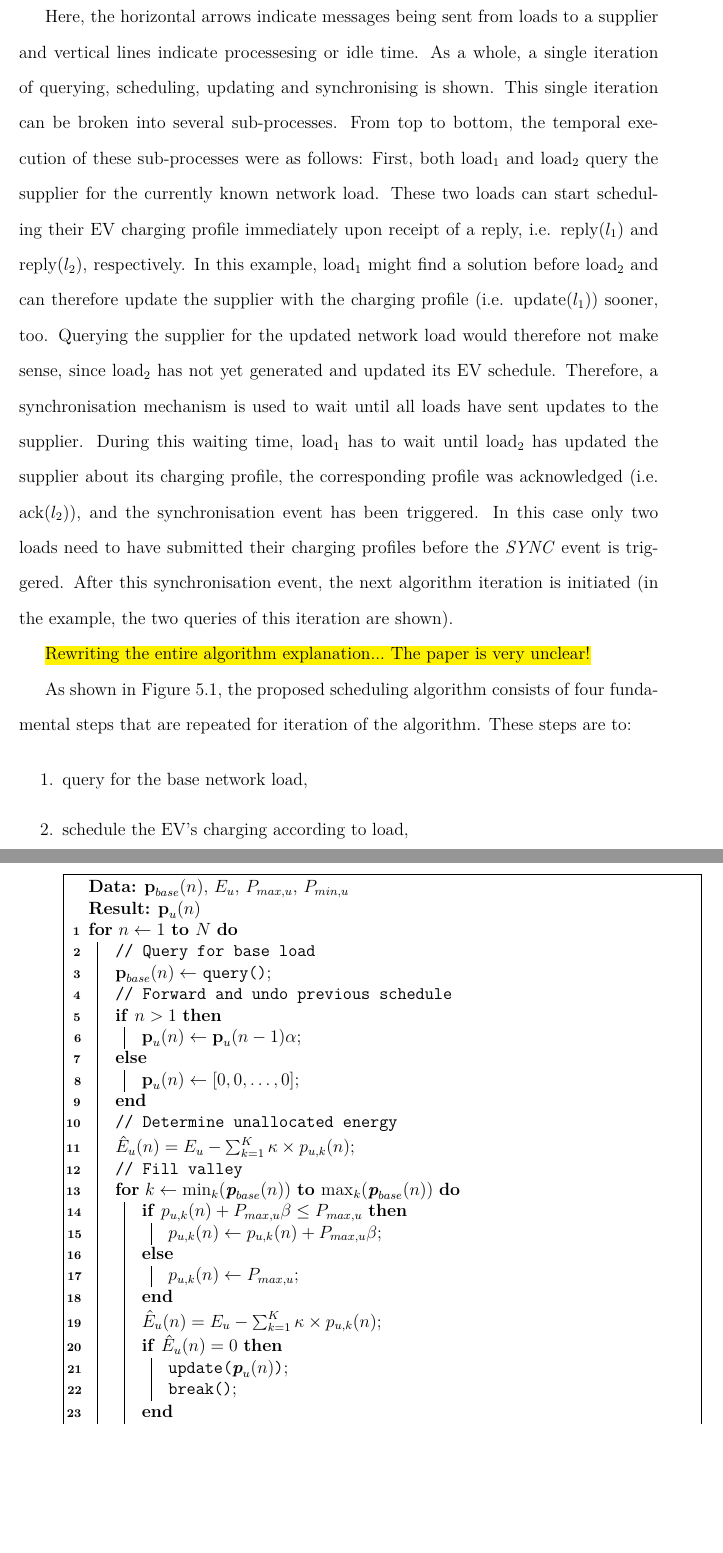
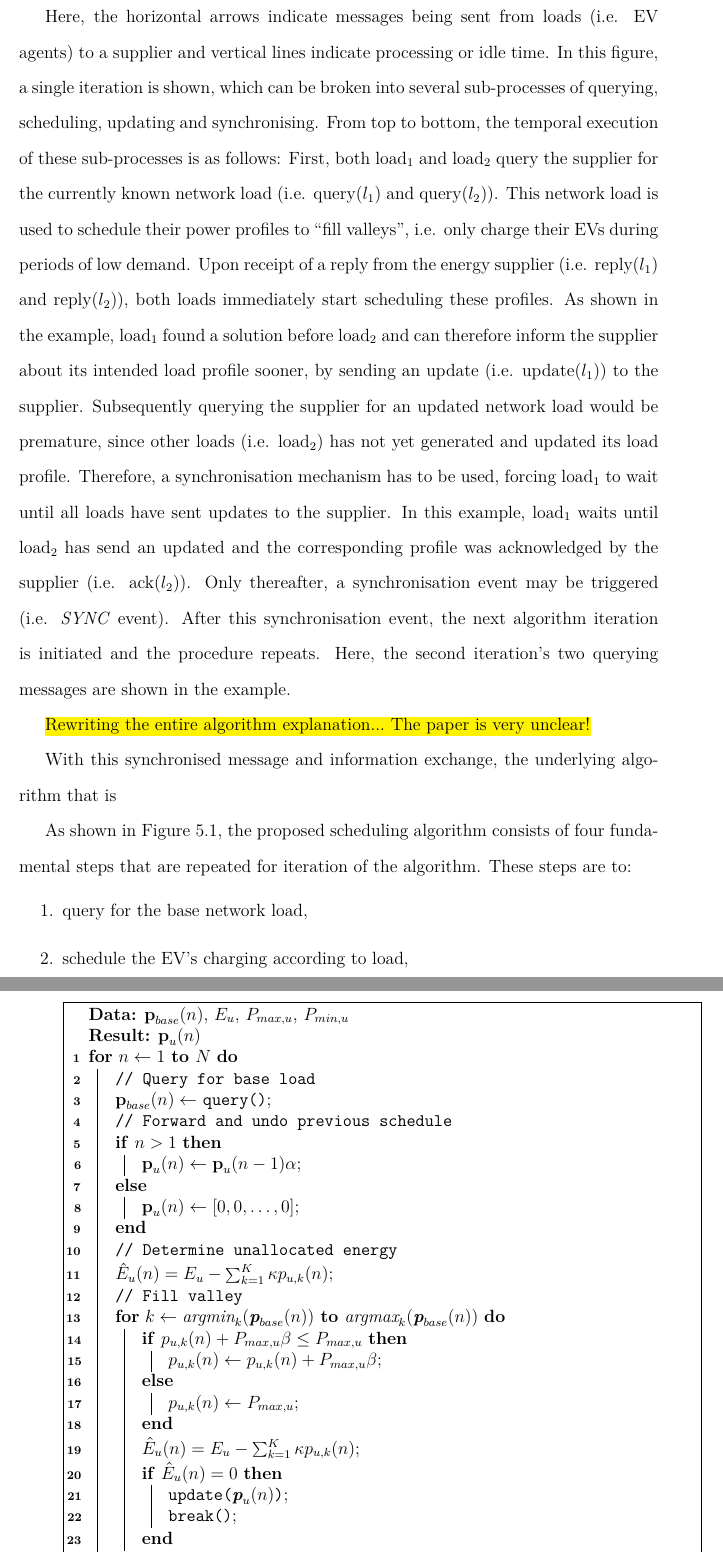
Before and after one commit to Muxelmann/phd-thesis, a LaTeX thesis (main.tex, which reads _chapter3/alg/valley-filling.tex, _chapter3/sec/ev-coordination.tex): two parts of pages 110 and 111 of 145, joined at a grey line, cut so that both start at the same text, the shorter picture padded with empty space. Compiled offline with pdfLaTeX.

Commit message:
Improved algorithm explanation

```diff
--- a/_chapter3/alg/valley-filling.tex
+++ b/_chapter3/alg/valley-filling.tex
@@ -2,6 +2,7 @@
  \SetKwFunction{Query}{query}
  \SetKwFunction{Update}{update}
  \SetKwFunction{Break}{break}
+ \SetKwFunction{Sync}{synchronising}
  \KwData{$\textbf{p}_{base}(n)$, $E_u$, $P_{max,u}$, $P_{min,u}$}
  \KwResult{$\textbf{p}_u(n)$}
  \For{$n\leftarrow 1$ \KwTo $N$}{
@@ -14,20 +15,21 @@
     $\textbf{p}_u(n) \leftarrow [0, 0, \dots, 0]$\;
   }
   \tcp{Determine unallocated energy}\label{cmt}
-  $\hat{E}_{u}(n) = E_u - \sum_{k=1}^K \kappa\times p_{u,k}(n)$\;
+  $\hat{E}_{u}(n) = E_u - \sum_{k=1}^K \kappa p_{u,k}(n)$\;
   \tcp{Fill valley}\label{cmt}
-  \For{$k\leftarrow \min_k(\textbf{p}_{base}(n))$ \KwTo $\max_k(\textbf{p}_{base}(n))$}{
+  \For{$k\leftarrow \text{argmin}_k(\textbf{p}_{base}(n))$ \KwTo $\text{argmax}_k(\textbf{p}_{base}(n))$}{
    \eIf{$p_{u,k}(n) + P_{max,u}\beta \leq P_{max,u}$}{
     $p_{u,k}(n) \leftarrow p_{u,k}(n) + P_{max,u}\beta$\;
    }{
     $p_{u,k}(n) \leftarrow P_{max,u}$\;
    }
-   $\hat{E}_{u}(n) = E_u - \sum_{k=1}^K \kappa\times p_{u,k}(n)$\;
+   $\hat{E}_{u}(n) = E_u - \sum_{k=1}^K \kappa p_{u,k}(n)$\;
    \If{$\hat{E}_{u}(n) = 0$}{
     \Update{$\textbf{p}_u(n)$}\;
    	\Break{}\;
    }
   }
+  \Sync{}\;
  }
  \caption{Robust valley filling algorithm for a single EV in}
  \label{ch3:alg:valley-filling}
--- a/_chapter3/sec/ev-coordination.tex
+++ b/_chapter3/sec/ev-coordination.tex
@@ -45,23 +45,26 @@ For visualisation, the message exchange bewteen two loads and a supplier includi
 
 \input{_chapter3/fig/agent-synchronisation}
 
-Here, the horizontal arrows indicate messages being sent from loads to a supplier and vertical lines indicate processesing or idle time.
-As a whole, a single iteration of querying, scheduling, updating and synchronising is shown.
-This single iteration can be broken into several sub-processes.
-From top to bottom, the temporal execution of these sub-processes were as follows:
-First, both load$_1$ and load$_2$ query the supplier for the currently known network load.
-These two loads can start scheduling their EV charging profile immediately upon receipt of a reply, i.e. reply$(l_1)$ and reply$(l_2)$, respectively.
-In this example, load$_1$ might find a solution before load$_2$ and can therefore update the supplier with the charging profile (i.e. update$(l_1)$) sooner, too.
-Querying the supplier for the updated network load would therefore not make sense, since load$_2$ has not yet generated and updated its EV schedule.
-Therefore, a synchronisation mechanism is used to wait until all loads have sent updates to the supplier.
-During this waiting time, load$_1$ has to wait until load$_2$ has updated the supplier about its charging profile, the corresponding profile was acknowledged (i.e. ack$(l_2)$), and the synchronisation event has been triggered.
-In this case only two loads need to have submitted their charging profiles before the \textit{SYNC} event is triggered.
-After this synchronisation event, the next algorithm iteration is initiated (in the example, the two queries of this iteration are shown).
+Here, the horizontal arrows indicate messages being sent from loads (i.e. EV agents) to a supplier and vertical lines indicate processing or idle time.
+In this figure, a single iteration is shown, which can be broken into several sub-processes of querying, scheduling, updating and synchronising.
+From top to bottom, the temporal execution of these sub-processes is as follows:
+First, both load$_1$ and load$_2$ query the supplier for the currently known network load (i.e. query($l_1$) and query($l_2$)).
+This network load is used to schedule their power profiles to ``fill valleys'', i.e. only charge their EVs during periods of low demand.
+Upon receipt of a  reply from the energy supplier (i.e. reply($l_1$) and reply($l_2$)), both loads immediately start scheduling these profiles.
+As shown in the example, load$_1$ found a solution before load$_2$ and can therefore inform the supplier about its intended load profile sooner, by sending an update (i.e. update$(l_1)$) to the supplier.
+Subsequently querying the supplier for an updated network load would be premature, since other loads (i.e. load$_2$) has not yet generated and updated its load profile.
+Therefore, a synchronisation mechanism has to be used, forcing load$_1$ to wait until all loads have sent updates to the supplier.
+In this example, load$_1$ waits until load$_2$ has send an updated and the corresponding profile was acknowledged by the supplier (i.e. ack$(l_2)$).
+Only thereafter, a synchronisation event may be triggered (i.e. \textit{SYNC} event).
+After this synchronisation event, the next algorithm iteration is initiated and the procedure repeats.
+Here, the second iteration's two querying messages are shown in the example.
 
 %It is worth mentioning that this synchronisation is removed by purposefully desynchronising agents, and the impact of this desynchronisation on the algorithm is studied.
 %However, the common algorithm design approach, where the presupposition that all loads will have successfully transmitted their charging profiles to the substation before the algorithm continues, is used in the design of the following algorithm.
 
 \hl{Rewriting the entire algorithm explanation... The paper is very unclear!}
+
+With this synchronised message and information exchange, the underlying algorithm that is
 
 As shown in Figure \ref{ch3:fig:agent-synchronisation}, the proposed scheduling algorithm consists of four fundamental steps that are repeated for iteration of the algorithm.
 These steps are to:
```
